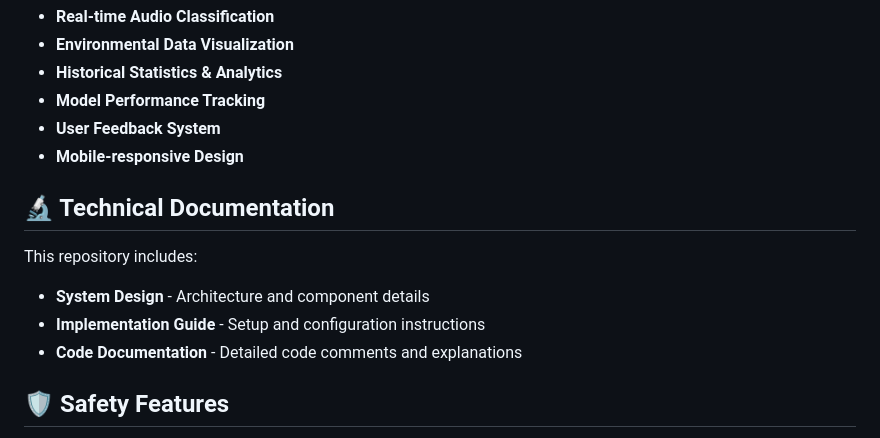
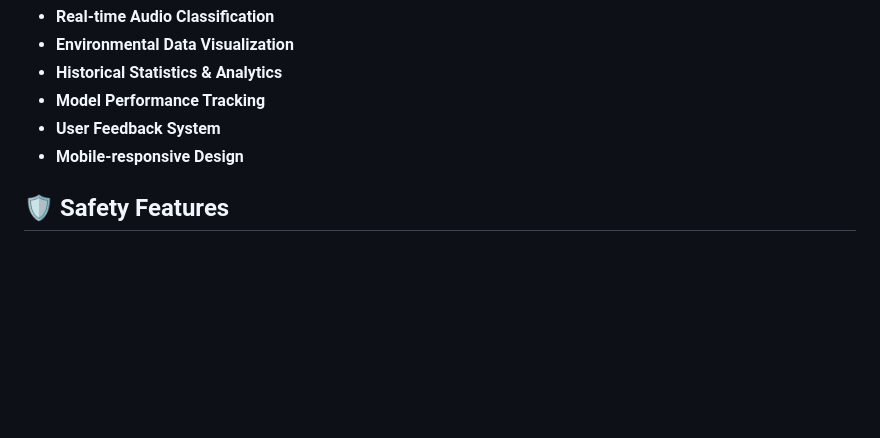
Before and after one commit to Thanmayee-1213/Smart-Cradle-System, a Markdown page: Smart-Cradle-System/README.md, the part around the change. Rendered like a GitHub page; blank space fills up the shorter version.

```diff
--- a/Smart-Cradle-System/README.md
+++ b/Smart-Cradle-System/README.md
@@ -77,13 +77,6 @@ An intelligent IoT-based baby monitoring system that combines artificial intelli
 - **User Feedback System**
 - **Mobile-responsive Design**
 
-## 🔬 Technical Documentation
-
-This repository includes:
-- **System Design** - Architecture and component details
-- **Implementation Guide** - Setup and configuration instructions
-- **Code Documentation** - Detailed code comments and explanations
-
 ## 🛡️ Safety Features
 
 - **Environmental Monitoring** - Temperature & humidity tracking
```
